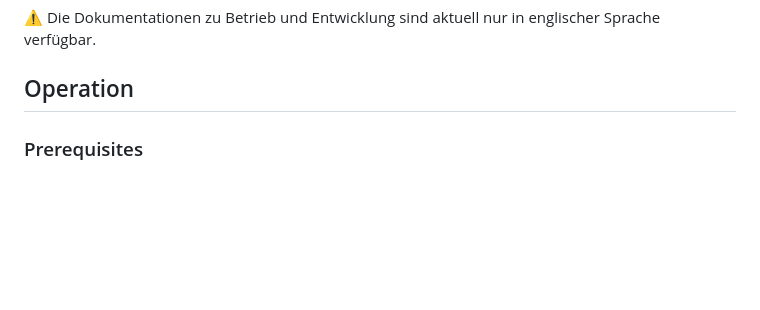
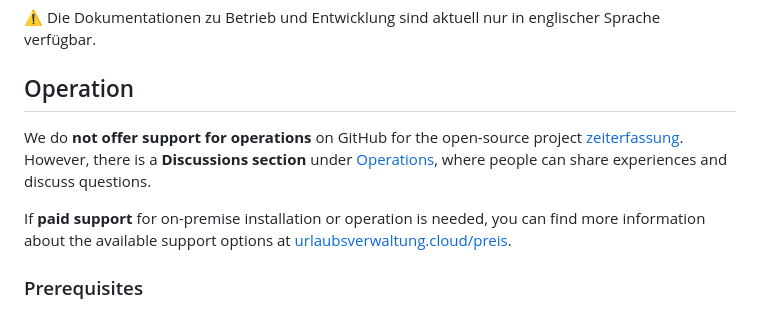
Before and after one commit to urlaubsverwaltung/zeiterfassung, a Markdown page: README.md, the part around the change. GitHub-like rendering; blank space fills up the shorter version.

Commit message:
Readme: operations

```diff
--- a/README.md
+++ b/README.md
@@ -21,6 +21,13 @@ Wenn du mehr Informationen und Bilder über dieses Projekt sehen möchtest dann
 ⚠️ Die Dokumentationen zu Betrieb und Entwicklung sind aktuell nur in englischer Sprache verfügbar.
 
 ## Operation
+
+We do **not offer support for operations** on GitHub for the open-source project [zeiterfassung](https://github.com/urlaubsverwaltung/zeiterfassung).
+However, there is a **Discussions section** under [Operations](https://github.com/urlaubsverwaltung/zeiterfassung/discussions/categories/operation),
+where people can share experiences and discuss questions.
+
+If **paid support** for on-premise installation or operation is needed, you can find more
+information about the available support options at [urlaubsverwaltung.cloud/preis](https://urlaubsverwaltung.cloud/preis/).
 
 ### Prerequisites
 
```
